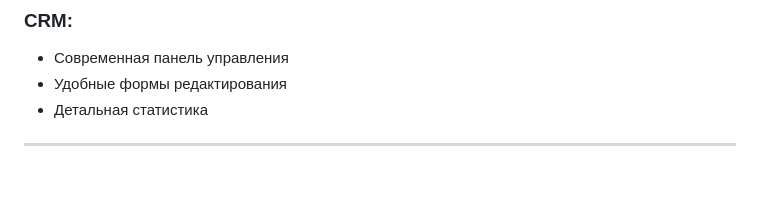
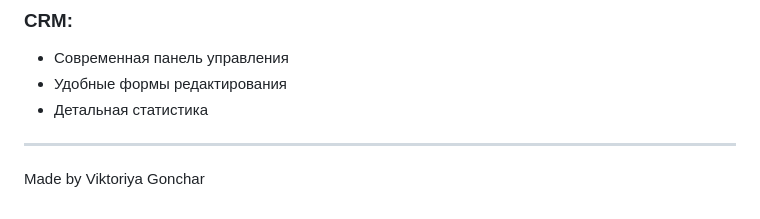
Before and after one commit to ViktoriyaGonchar/internet_shop, a Markdown page: README.md, the part around the change. GitHub-like rendering; blank space fills up the shorter version.

```diff
--- a/README.md
+++ b/README.md
@@ -239,3 +239,4 @@ internet_shop/
 - Детальная статистика
 
 ---
+Made by Viktoriya Gonchar
```
